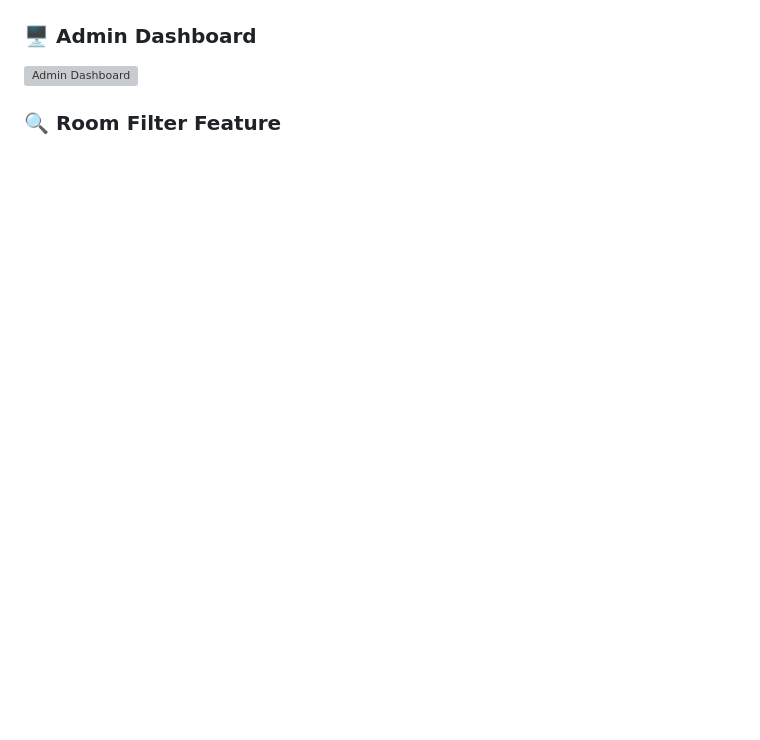
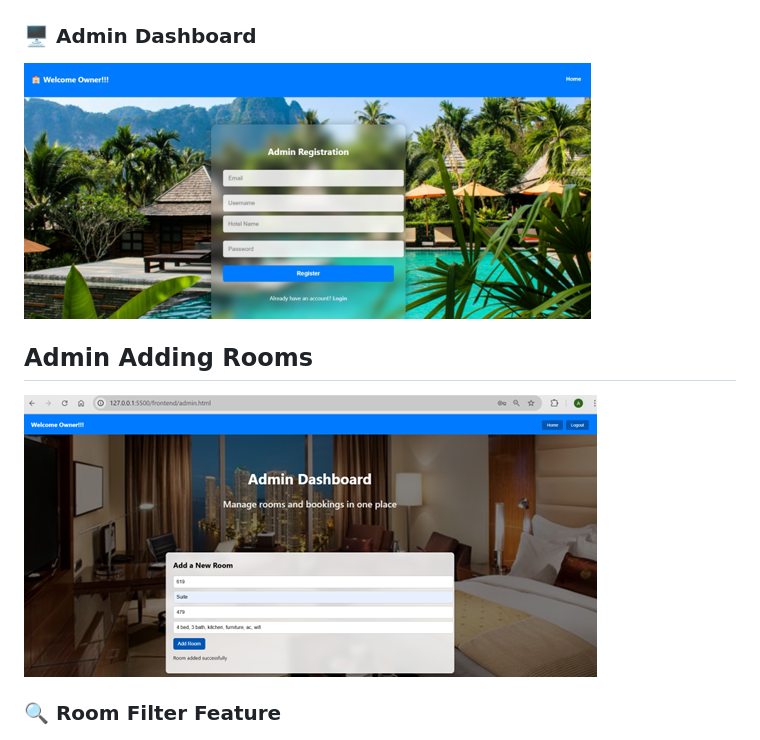
Before and after one commit to Akanksha200008/Hotel-Booking-System, a Markdown page: README.md, the part around one of its changes. Rendered like a GitHub page; blank space fills up the shorter version; grey boxes are pictures that could not be loaded.

```diff
--- a/README.md
+++ b/README.md
@@ -85,7 +85,10 @@ Data is updated in real-time via embedded MongoDB queries when bookings or cance
 ![Home Page](images/home-page.png)
 
 ### 🖥️ Admin Dashboard
-![Admin Dashboard](admin-dashboard.png)
+![Admin Dashboard](images/admin-dashboard.png)
+
+## Admin Adding Rooms
+![Admin Adding Available Rooms](images/admin-adding-rooms.png)
 
 ### 🔍 Room Filter Feature
 ![Room Filter](images/filter-rooms.png)
```
Also changed, not shown: other parts of README.md (+8 -0 lines).
